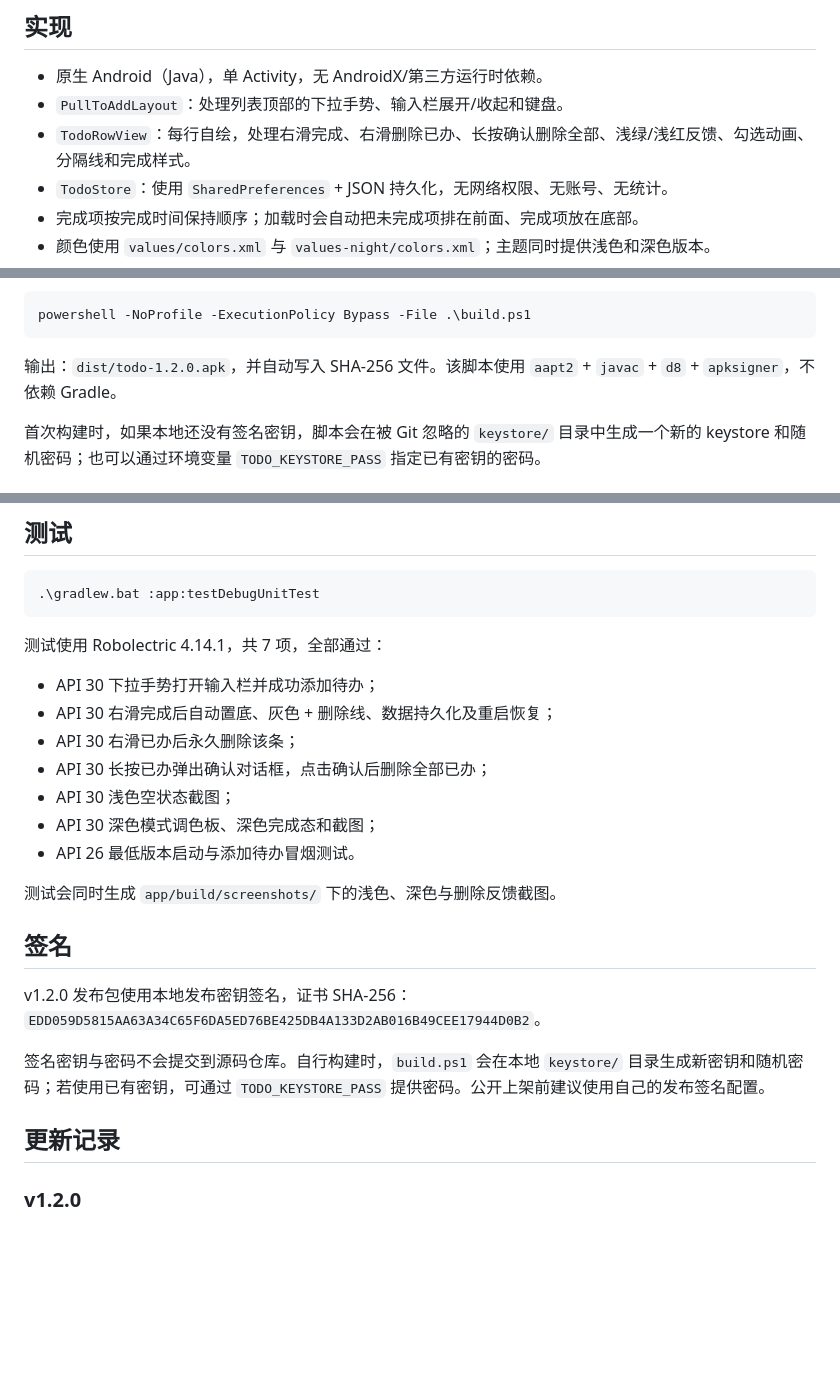
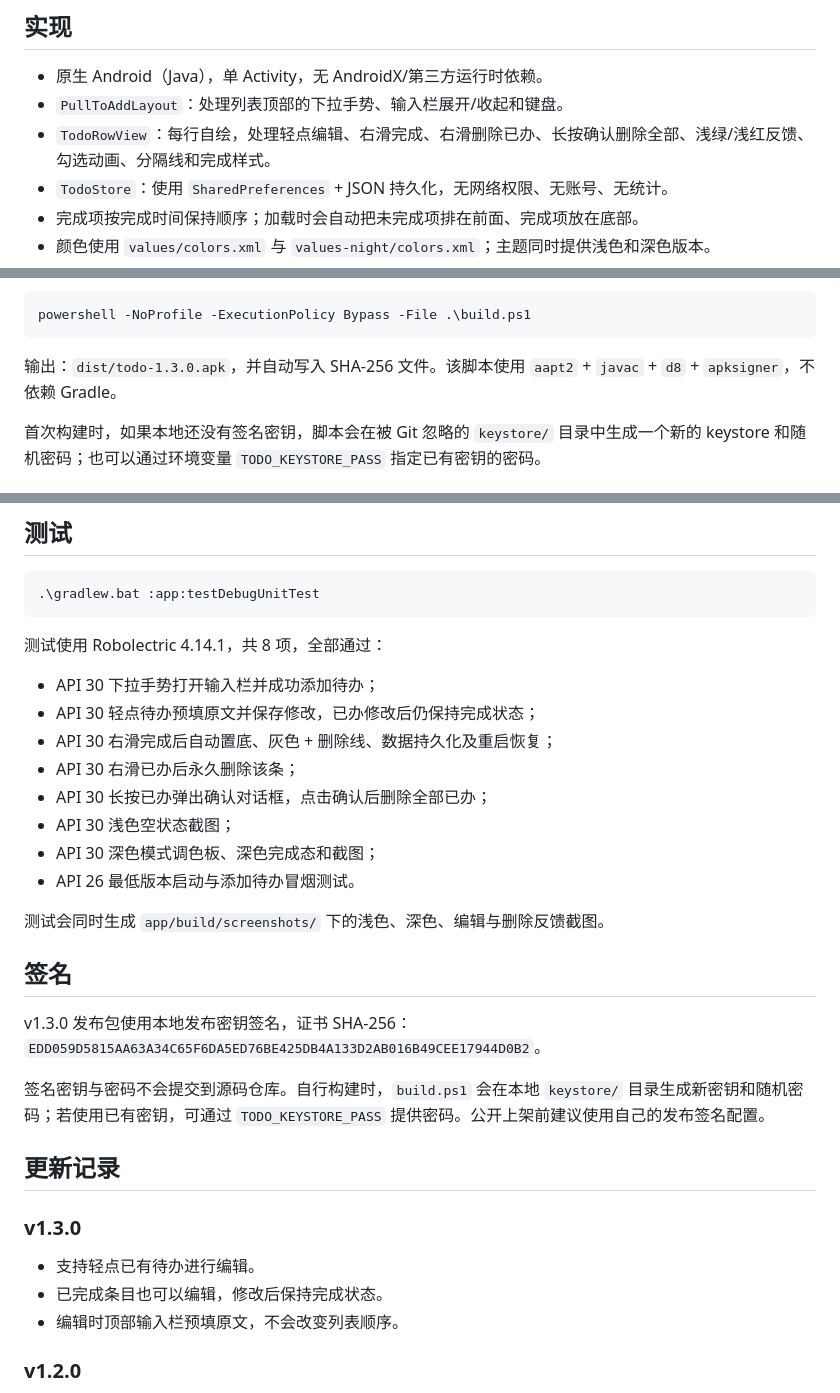
Before and after one commit to joah9806/liubai-todo, a Markdown page: README.md, 3 parts joined by grey strips. Rendered like a GitHub page; blank space fills up the shorter version.

````diff
--- a/README.md
+++ b/README.md
@@ -73,7 +75,7 @@
 
 - 原生 Android（Java），单 Activity，无 AndroidX/第三方运行时依赖。
 - `PullToAddLayout`：处理列表顶部的下拉手势、输入栏展开/收起和键盘。
-- `TodoRowView`：每行自绘，处理右滑完成、右滑删除已办、长按确认删除全部、浅绿/浅红反馈、勾选动画、分隔线和完成样式。
+- `TodoRowView`：每行自绘，处理轻点编辑、右滑完成、右滑删除已办、长按确认删除全部、浅绿/浅红反馈、勾选动画、分隔线和完成样式。
 - `TodoStore`：使用 `SharedPreferences` + JSON 持久化，无网络权限、无账号、无统计。
 - 完成项按完成时间保持顺序；加载时会自动把未完成项排在前面、完成项放在底部。
 - 颜色使用 `values/colors.xml` 与 `values-night/colors.xml`；主题同时提供浅色和深色版本。
@@ -117,7 +119,7 @@ todo-app/
 powershell -NoProfile -ExecutionPolicy Bypass -File .\build.ps1
 ```
 
-输出：`dist/todo-1.2.0.apk`，并自动写入 SHA-256 文件。该脚本使用 `aapt2` + `javac` + `d8` + `apksigner`，不依赖 Gradle。
+输出：`dist/todo-1.3.0.apk`，并自动写入 SHA-256 文件。该脚本使用 `aapt2` + `javac` + `d8` + `apksigner`，不依赖 Gradle。
 
 首次构建时，如果本地还没有签名密钥，脚本会在被 Git 忽略的 `keystore/` 目录中生成一个新的 keystore 和随机密码；也可以通过环境变量 `TODO_KEYSTORE_PASS` 指定已有密钥的密码。
 
@@ -135,9 +137,10 @@ powershell -NoProfile -ExecutionPolicy Bypass -File .\build.ps1
 .\gradlew.bat :app:testDebugUnitTest
 ```
 
-测试使用 Robolectric 4.14.1，共 7 项，全部通过：
+测试使用 Robolectric 4.14.1，共 8 项，全部通过：
 
 - API 30 下拉手势打开输入栏并成功添加待办；
+- API 30 轻点待办预填原文并保存修改，已办修改后仍保持完成状态；
 - API 30 右滑完成后自动置底、灰色 + 删除线、数据持久化及重启恢复；
 - API 30 右滑已办后永久删除该条；
 - API 30 长按已办弹出确认对话框，点击确认后删除全部已办；
@@ -145,15 +148,20 @@ powershell -NoProfile -ExecutionPolicy Bypass -File .\build.ps1
 - API 30 深色模式调色板、深色完成态和截图；
 - API 26 最低版本启动与添加待办冒烟测试。
 
-测试会同时生成 `app/build/screenshots/` 下的浅色、深色与删除反馈截图。
+测试会同时生成 `app/build/screenshots/` 下的浅色、深色、编辑与删除反馈截图。
 
 ## 签名
 
-v1.2.0 发布包使用本地发布密钥签名，证书 SHA-256：`EDD059D5815AA63A34C65F6DA5ED76BE425DB4A133D2AB016B49CEE17944D0B2`。
+v1.3.0 发布包使用本地发布密钥签名，证书 SHA-256：`EDD059D5815AA63A34C65F6DA5ED76BE425DB4A133D2AB016B49CEE17944D0B2`。
 
 签名密钥与密码不会提交到源码仓库。自行构建时，`build.ps1` 会在本地 `keystore/` 目录生成新密钥和随机密码；若使用已有密钥，可通过 `TODO_KEYSTORE_PASS` 提供密码。公开上架前建议使用自己的发布签名配置。
 
 ## 更新记录
+
+### v1.3.0
+- 支持轻点已有待办进行编辑。
+- 已完成条目也可以编辑，修改后保持完成状态。
+- 编辑时顶部输入栏预填原文，不会改变列表顺序。
 
 ### v1.2.0
 - 已办项支持右滑永久删除。
````
Also changed, not shown: other parts of README.md (+12 -10 lines), release/README.md (+3 -3 lines), preview/edit.png (added), 14 other files.
